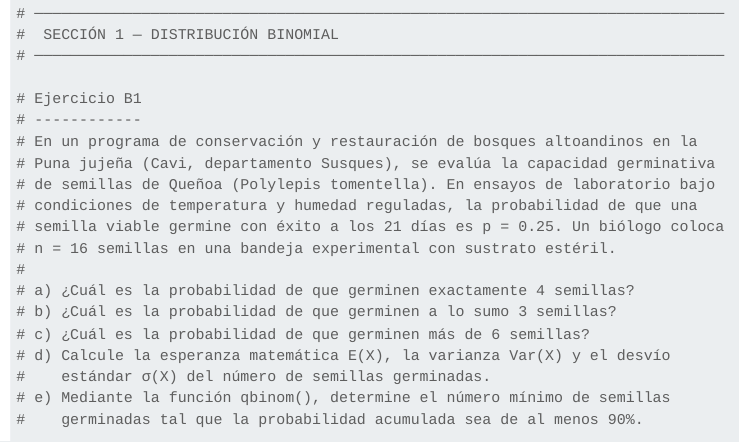
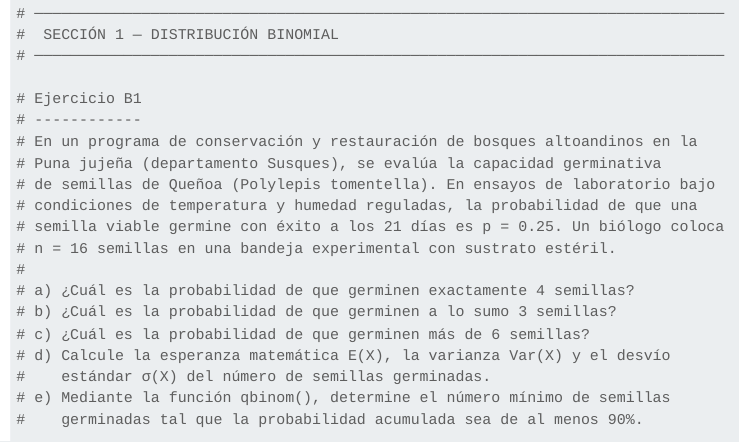
Before and after one commit to juanMaSolisJujuy/Bioestadistica, a Quarto document (06_discretas.qmd): the page in a window 1100 px wide, from 8070 px down. Rendered offline with R 4.5, knitr and Pandoc in place of Quarto, with nearby package versions; long lines of code are wrapped.

Commit message:
Actualizando el libro

```diff
--- a/06_discretas.qmd
+++ b/06_discretas.qmd
@@ -320,7 +320,7 @@ La finalidad es familiarizarse con el análisis estadístico y con el uso de R a
 # Ejercicio B1
 # ------------
 # En un programa de conservación y restauración de bosques altoandinos en la
-# Puna jujeña (Cavi, departamento Susques), se evalúa la capacidad germinativa
+# Puna jujeña (departamento Susques), se evalúa la capacidad germinativa
 # de semillas de Queñoa (Polylepis tomentella). En ensayos de laboratorio bajo
 # condiciones de temperatura y humedad reguladas, la probabilidad de que una
 # semilla viable germine con éxito a los 21 días es p = 0.25. Un biólogo coloca
```
Also changed, not shown: .quarto/idx/index.qmd.json, .quarto/idx/references.qmd.json, docs/search.json, 3 other files.
